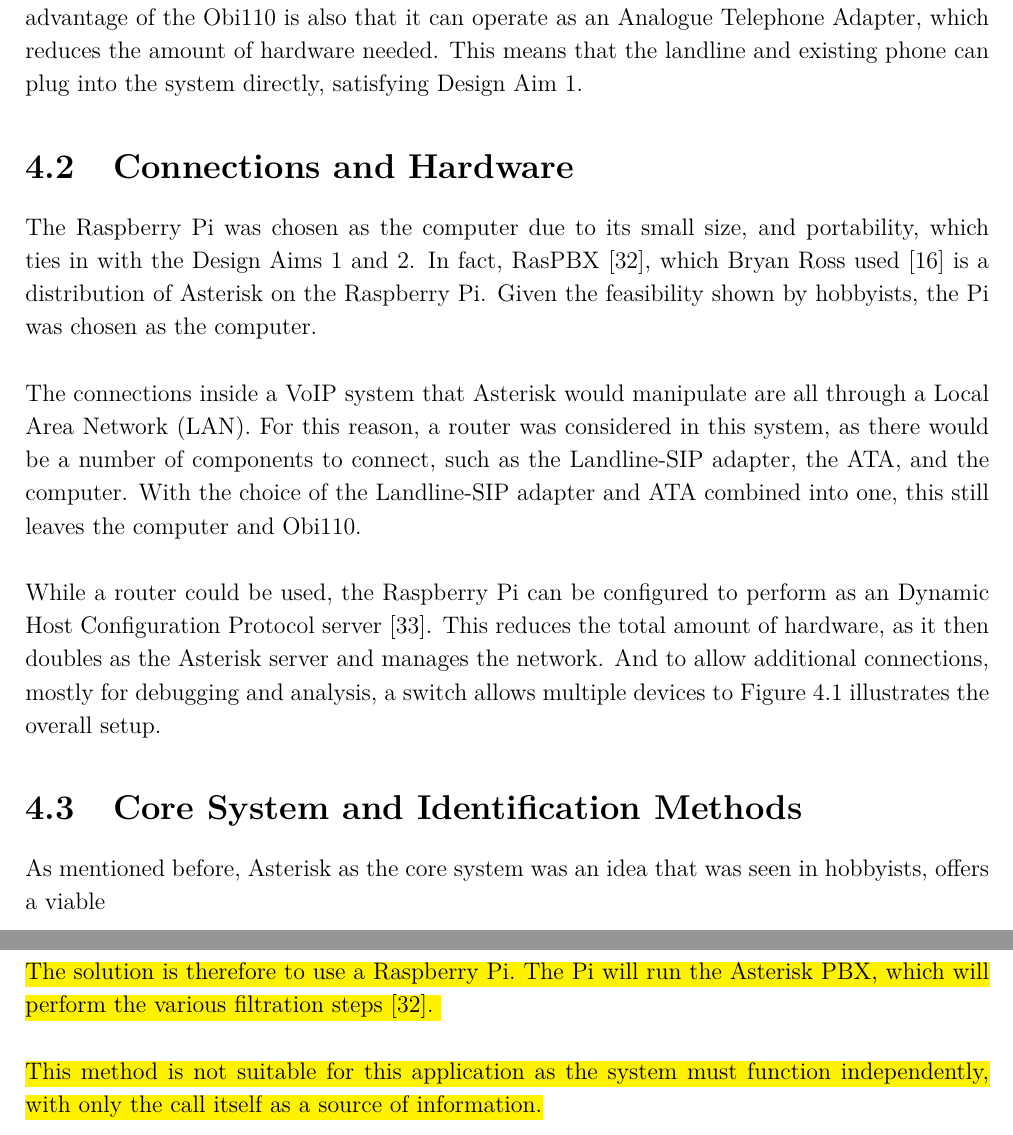
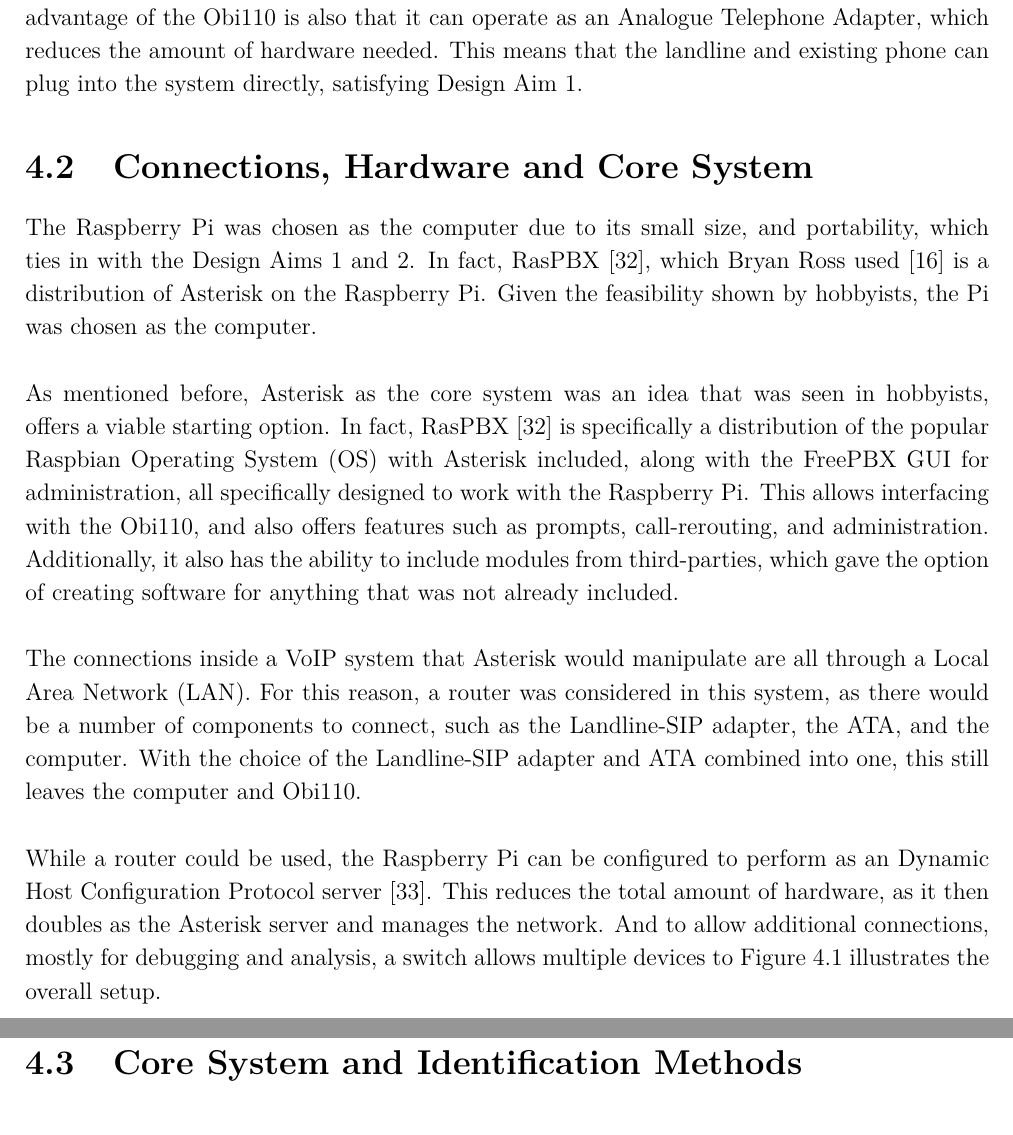
Before and after one commit to mengkiangseah/fyp, a LaTeX thesis (report/main.tex, which reads report/design.tex): two parts of pages 15 and 19 of 32 before the commit and two parts of pages 15 and 16 of 32 after it, joined at a grey line, cut so that both start at the same text. Compiled offline with pdfLaTeX.

Commit message:
Mid day update.

```diff
--- a/report/design.tex
+++ b/report/design.tex
@@ -24,8 +24,10 @@
 \\\\
 This device also had the ability to interface with a PBX and a landline simultaneously. In fact, some users on blogs have written how they have combined the Obi110 with the Raspberry Pi running Asterisk \cite{bryanross}. Knowing that this could be done, this was the chosen method. The advantage of the Obi110 is also that it can operate as an Analogue Telephone Adapter, which reduces the amount of hardware needed. This means that the landline and existing phone can plug into the system directly, satisfying Design Aim 1.
 
-\section{Connections and Hardware}
+\section{Connections, Hardware and Core System}
 The Raspberry Pi was chosen as the computer due to its small size, and portability, which ties in with the Design Aims 1 and 2. In fact, RasPBX \cite{raspbx}, which Bryan Ross used \cite{bryanross} is a distribution of Asterisk on the Raspberry Pi. Given the feasibility shown by hobbyists, the Pi was chosen as the computer.
+\\\\
+As mentioned before, Asterisk as the core system was an idea that was seen in hobbyists, offers a viable starting option. In fact, RasPBX \cite{raspbx} is specifically a distribution of the popular Raspbian Operating System (OS) with Asterisk included, along with the FreePBX GUI for administration, all specifically designed to work with the Raspberry Pi. This allows interfacing with the Obi110, and also offers features such as prompts, call-rerouting, and administration. Additionally, it also has the ability to include modules from third-parties, which gave the option of creating software for anything that was not already included.
 \\\\
 The connections inside a VoIP system that Asterisk would manipulate are all through a Local Area Network (LAN). For this reason, a router was considered in this system, as there would be a number of components to connect, such as the Landline-SIP adapter, the ATA, and the computer. With the choice of the Landline-SIP adapter and ATA combined into one, this still leaves the computer and Obi110.
 \\\\
@@ -55,4 +57,3 @@
 \end{figure}
 
 \section{Core System and Identification Methods}
-As mentioned before, Asterisk as the core system was an idea that was seen in hobbyists, offers a viable
@@ -127,9 +129,4 @@
 \\\\
 \hl{There is also a particular paper on IEEE Xplore that evaluated and suggested a number of filtration algorithms, some of which I am using here. However, the paper did not attempt any of them practically, and they were more suitable to pure VoIP phones, along with not considering any of the intended audience. Combining their findings, with my analysis from a practical perspective, and knowing the more restricted audience, I will look at how my filtration flow stacks up. Their methods of evaluating forms of filtration will also be reconsidered, and I am planning on critically commenting it. All this means this chapter will be at least 5-6 pages, but may extend up to 10.}
 
-\hl{The solution is therefore to use a Raspberry Pi. The Pi will run the Asterisk PBX, which will perform the various filtration steps {\cite{raspbx}}.
-
-
-This method is not suitable for this application as the system must function independently, with only the call itself as a source of information.}
-
 \end{document}
```
Also changed, not shown: report/testing.tex (+1 -1 lines), report/design.tex (7 more changed lines).
